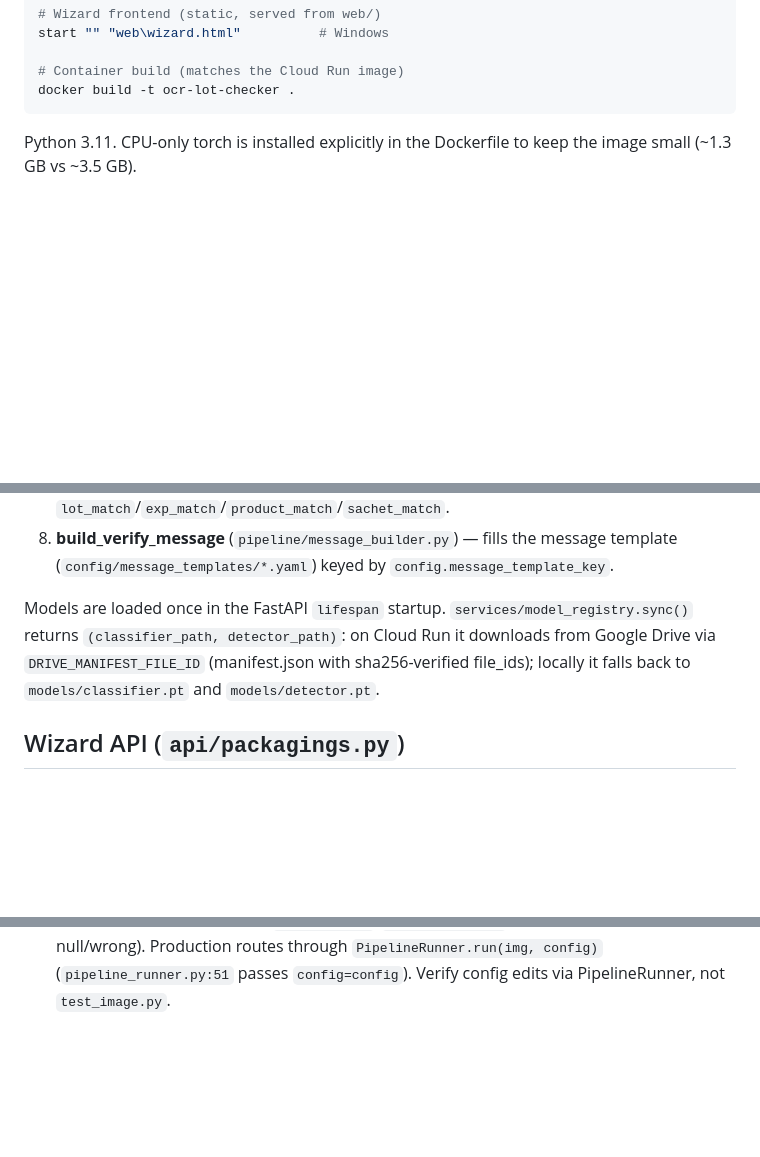
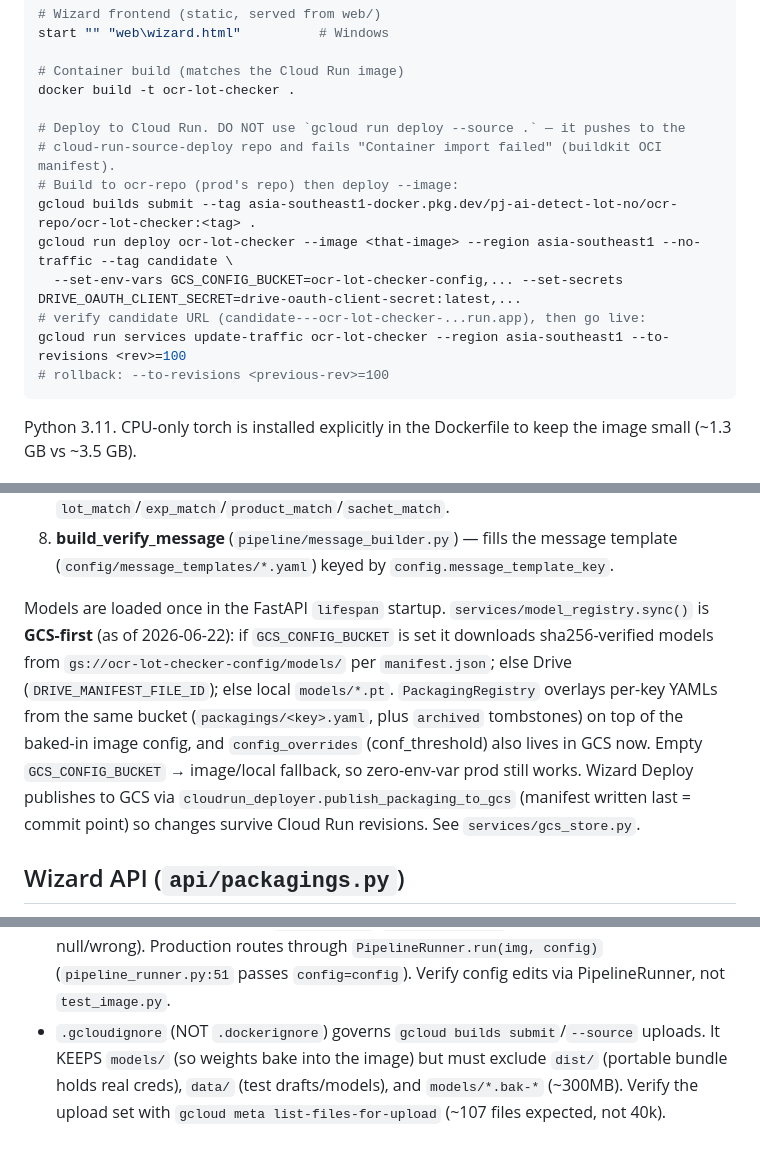
Before and after one commit to copter-TDFB/PJ-AI-CHECK-LOT, a Markdown page: CLAUDE.md, 3 parts joined by grey strips. GitHub-like rendering; blank space fills up the shorter version.

Commit message:
docs: CLAUDE.md — Cloud Run deploy procedure + GCS durable store
- deploy: warn against `gcloud run deploy --source .` (Container import failed);
  use builds submit -> ocr-repo -> deploy --image, canary via --no-traffic, rollback
- architecture: model_registry is GCS-first; PackagingRegistry overlays GCS YAMLs;
  config_overrides on GCS; image/local fallback keeps zero-env-var prod safe
- conventions: .gcloudignore governs builds-submit/--source uploads; exclude
  dist/ + data/ + models/*.bak-* (verify with gcloud meta list-files-for-upload)

````diff
--- a/CLAUDE.md
+++ b/CLAUDE.md
@@ -41,6 +41,16 @@ start "" "web\wizard.html"          # Windows
 
 # Container build (matches the Cloud Run image)
 docker build -t ocr-lot-checker .
+
+# Deploy to Cloud Run. DO NOT use `gcloud run deploy --source .` — it pushes to the
+# cloud-run-source-deploy repo and fails "Container import failed" (buildkit OCI manifest).
+# Build to ocr-repo (prod's repo) then deploy --image:
+gcloud builds submit --tag asia-southeast1-docker.pkg.dev/pj-ai-detect-lot-no/ocr-repo/ocr-lot-checker:<tag> .
+gcloud run deploy ocr-lot-checker --image <that-image> --region asia-southeast1 --no-traffic --tag candidate \
+  --set-env-vars GCS_CONFIG_BUCKET=ocr-lot-checker-config,... --set-secrets DRIVE_OAUTH_CLIENT_SECRET=drive-oauth-client-secret:latest,...
+# verify candidate URL (candidate---ocr-lot-checker-...run.app), then go live:
+gcloud run services update-traffic ocr-lot-checker --region asia-southeast1 --to-revisions <rev>=100
+# rollback: --to-revisions <previous-rev>=100
 ```
 
 Python 3.11. CPU-only torch is installed explicitly in the Dockerfile to keep the image small (~1.3 GB vs ~3.5 GB).
@@ -61,7 +71,7 @@ The request flow through `main.py` `POST /predict`:
 7. **SheetChecker** (`utils/sheet_checker.py`) — reads the row matching the OCR'd lot in the user-supplied Google Sheet and returns `lot_match`/`exp_match`/`product_match`/`sachet_match`.
 8. **build_verify_message** (`pipeline/message_builder.py`) — fills the message template (`config/message_templates/*.yaml`) keyed by `config.message_template_key`.
 
-Models are loaded once in the FastAPI `lifespan` startup. `services/model_registry.sync()` returns `(classifier_path, detector_path)`: on Cloud Run it downloads from Google Drive via `DRIVE_MANIFEST_FILE_ID` (manifest.json with sha256-verified file_ids); locally it falls back to `models/classifier.pt` and `models/detector.pt`.
+Models are loaded once in the FastAPI `lifespan` startup. `services/model_registry.sync()` is **GCS-first** (as of 2026-06-22): if `GCS_CONFIG_BUCKET` is set it downloads sha256-verified models from `gs://ocr-lot-checker-config/models/` per `manifest.json`; else Drive (`DRIVE_MANIFEST_FILE_ID`); else local `models/*.pt`. `PackagingRegistry` overlays per-key YAMLs from the same bucket (`packagings/<key>.yaml`, plus `archived` tombstones) on top of the baked-in image config, and `config_overrides` (conf_threshold) also lives in GCS now. Empty `GCS_CONFIG_BUCKET` → image/local fallback, so zero-env-var prod still works. Wizard Deploy publishes to GCS via `cloudrun_deployer.publish_packaging_to_gcs` (manifest written last = commit point) so changes survive Cloud Run revisions. See `services/gcs_store.py`.
 
 ## Wizard API (`api/packagings.py`)
 
@@ -134,3 +144,4 @@ Two ways to run the wizard in TEST_MODE — both: backend :8081, wizard :8091, d
 - Check which Drive identity is active (debug 403/404 auth issues): `python -c "from dotenv import load_dotenv; load_dotenv(); from services.drive_client import DriveClient; print(DriveClient()._svc.about().get(fields='user,storageQuota').execute())"` — shows the authenticated email + quota. SA → no `user`/quota (and writes 403 with `storageQuotaExceeded`); OAuth user → real email + GB. See ADR 0006-drive-dataset-write-via-oauth-user.
 - Re-minting the Drive OAuth token (`scripts/generate_drive_token.py`) listens on port **8765** (8080 is taken by the dev server); a Web-type OAuth client must list `http://localhost:8765/` in its Authorized redirect URIs *exactly* (trailing slash matters) or consent fails with `redirect_uri_mismatch`.
 - `test_image.py` is NOT production-faithful: it skips the registry and omits `config=` on OcrEngine, so per-packaging `lot_patterns`/`product_aliases` are ignored (lot may return null/wrong). Production routes through `PipelineRunner.run(img, config)` (`pipeline_runner.py:51` passes `config=config`). Verify config edits via PipelineRunner, not `test_image.py`.
+- `.gcloudignore` (NOT `.dockerignore`) governs `gcloud builds submit`/`--source` uploads. It KEEPS `models/` (so weights bake into the image) but must exclude `dist/` (portable bundle holds real creds), `data/` (test drafts/models), and `models/*.bak-*` (~300MB). Verify the upload set with `gcloud meta list-files-for-upload` (~107 files expected, not 40k).
````
